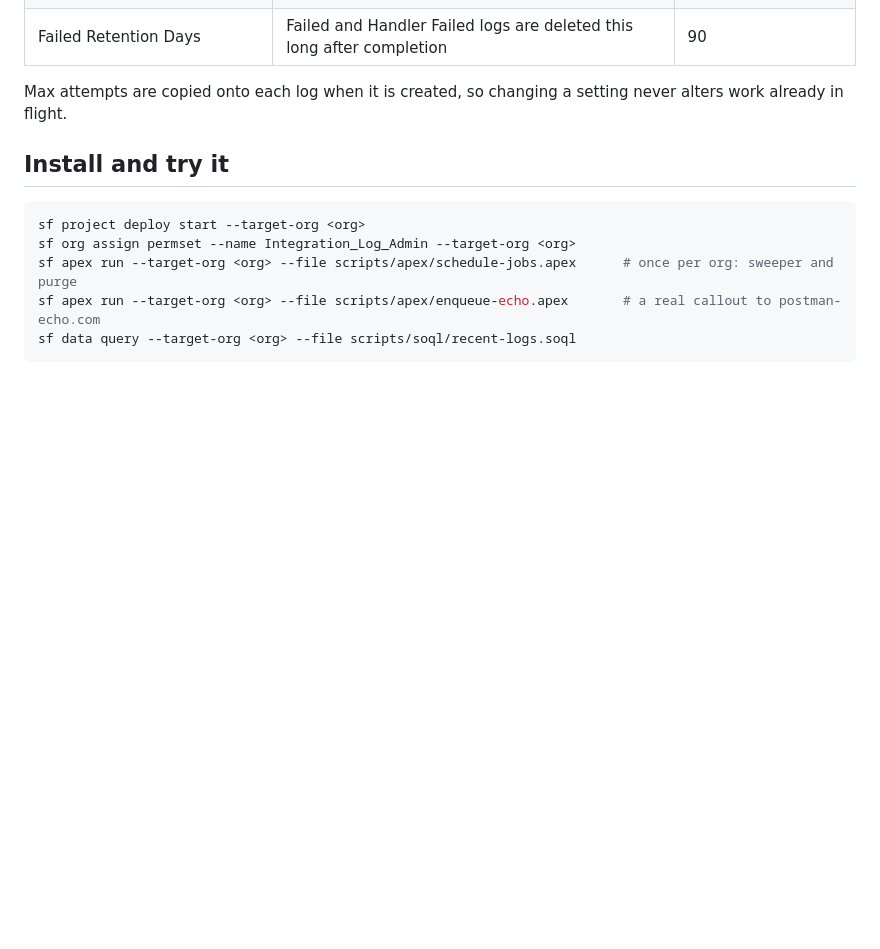
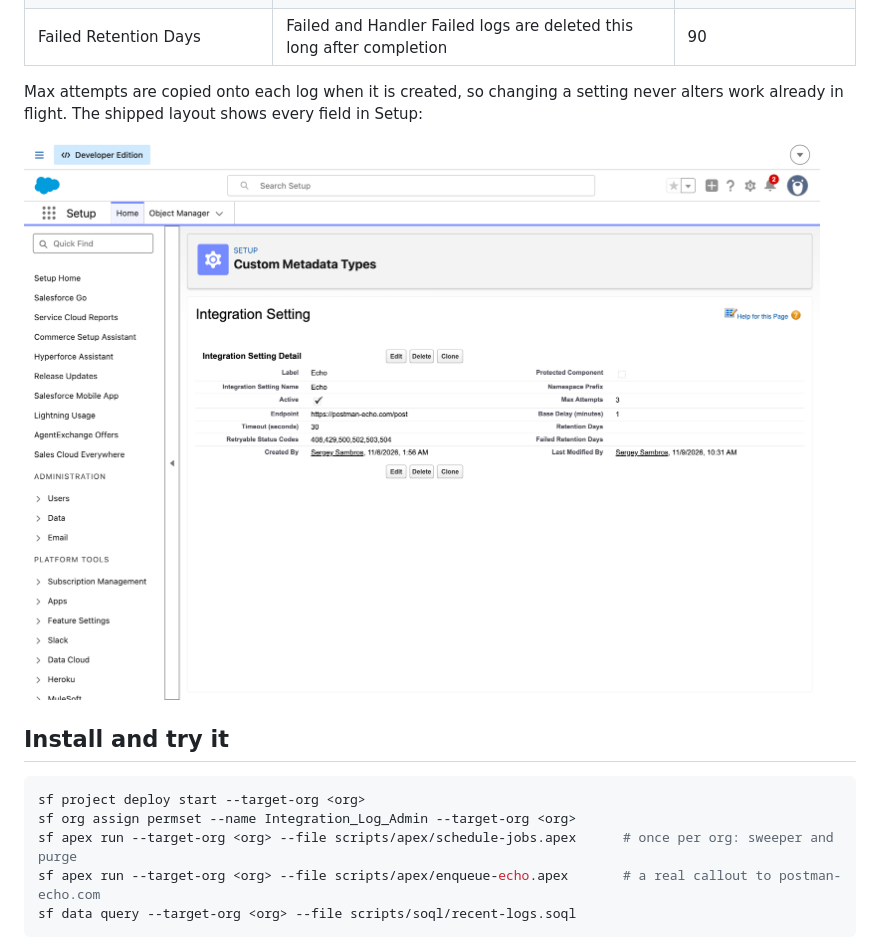
Before and after one commit to s3rj/integration-log-retry, a Markdown page: README.md, the part around one of its changes. Drawn GitHub-style; pictures changed too: docs/images/setting-config.png (added); blank space fills up the shorter version.

```diff
--- a/README.md
+++ b/README.md
@@ -117,7 +137,9 @@ Rules for jobs: a public no-argument constructor, JSON-serializable public field
 | Retention Days | Succeeded logs are deleted this long after completion | 30 |
 | Failed Retention Days | Failed and Handler Failed logs are deleted this long after completion | 90 |
 
-Max attempts are copied onto each log when it is created, so changing a setting never alters work already in flight.
+Max attempts are copied onto each log when it is created, so changing a setting never alters work already in flight. The shipped layout shows every field in Setup:
+
+![The Echo Integration Setting record in Setup: endpoint, timeout, retryable status codes, max attempts, base delay, and retention](docs/images/setting-config.png)
 
 ## Install and try it
 
```
Also changed, not shown: other parts of README.md (+20 -0 lines), docs/images/in-flight.png (added), docs/images/needs-attention.png (added), docs/images/record-retry.png (added), docs/images/retry-outcome.png (added).
